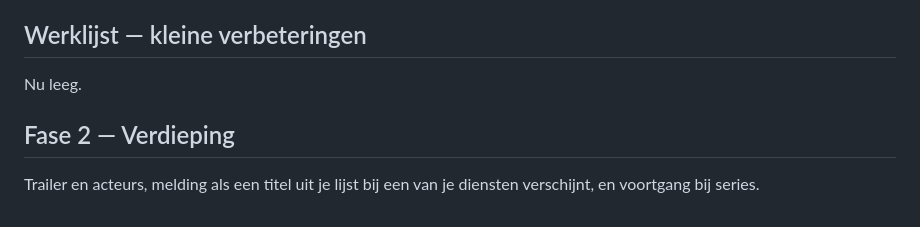
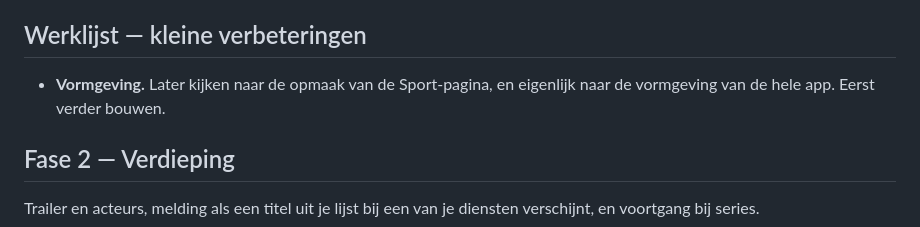
Before and after one commit to wfrd1978/kijkwijzer, a Markdown page: SPEC.md, the part around the change. Rendered like a GitHub page.

Commit message:
Werklijst: vormgeving sport-pagina en hele app
Co-Authored-By: Claude Opus 5.5 <noreply@anthropic.com>
Claude-Session: https://claude.ai/code/session_01VoyUtST5FBiTqTAPp5aiwD

```diff
--- a/SPEC.md
+++ b/SPEC.md
@@ -45,7 +45,7 @@ Je kunt op je telefoon (vanaf het beginscherm) een film of serie zoeken en toevo
 
 ## Werklijst — kleine verbeteringen
 
-Nu leeg.
+- **Vormgeving.** Later kijken naar de opmaak van de Sport-pagina, en eigenlijk naar de vormgeving van de hele app. Eerst verder bouwen.
 
 ## Fase 2 — Verdieping
 
```
